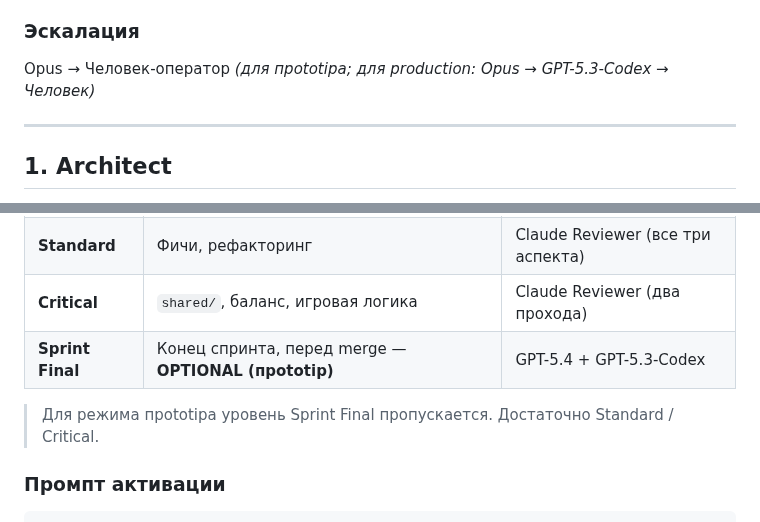
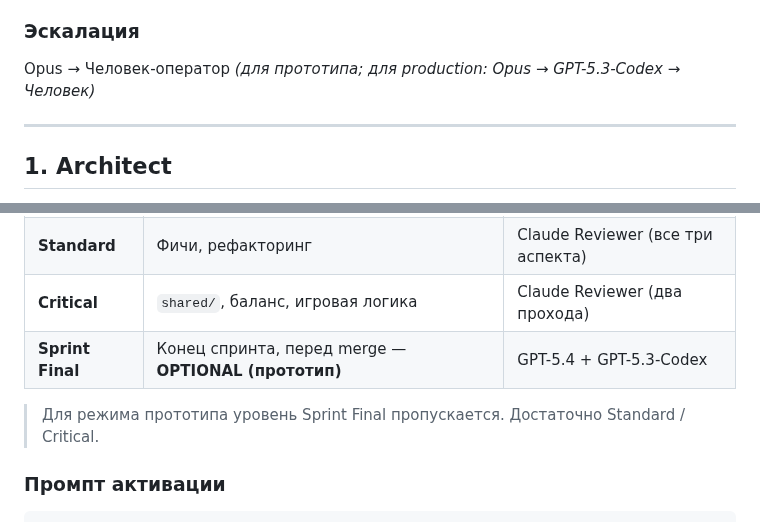
Before and after one commit to komleff/big-heroes, a Markdown page: .agents/AGENT_ROLES.md, 2 parts joined by grey strips. GitHub-like rendering.

```diff
--- a/.agents/AGENT_ROLES.md
+++ b/.agents/AGENT_ROLES.md
@@ -91,7 +91,7 @@
 
 ### Эскалация
 
-Opus → Человек-оператор *(для прototipa; для production: Opus → GPT-5.3-Codex → Человек)*
+Opus → Человек-оператор *(для прототипа; для production: Opus → GPT-5.3-Codex → Человек)*
 
 ---
 
@@ -159,9 +159,9 @@ Opus → Человек-оператор *(для прototipa; для production
 | **Light** | Документация, конфиги | Claude Reviewer (один проход) |
 | **Standard** | Фичи, рефакторинг | Claude Reviewer (все три аспекта) |
 | **Critical** | `shared/`, баланс, игровая логика | Claude Reviewer (два прохода) |
-| **Sprint Final** | Конец спринта, перед merge — **OPTIONAL (прototip)** | GPT-5.4 + GPT-5.3-Codex |
+| **Sprint Final** | Конец спринта, перед merge — **OPTIONAL (прототип)** | GPT-5.4 + GPT-5.3-Codex |
 
-> Для режима прototipa уровень Sprint Final пропускается. Достаточно Standard / Critical.
+> Для режима прототипа уровень Sprint Final пропускается. Достаточно Standard / Critical.
 
 ### Промпт активации
 
```
Also changed, not shown: docs/architecture/architecture.md (+3 -3 lines), 1 other file.
